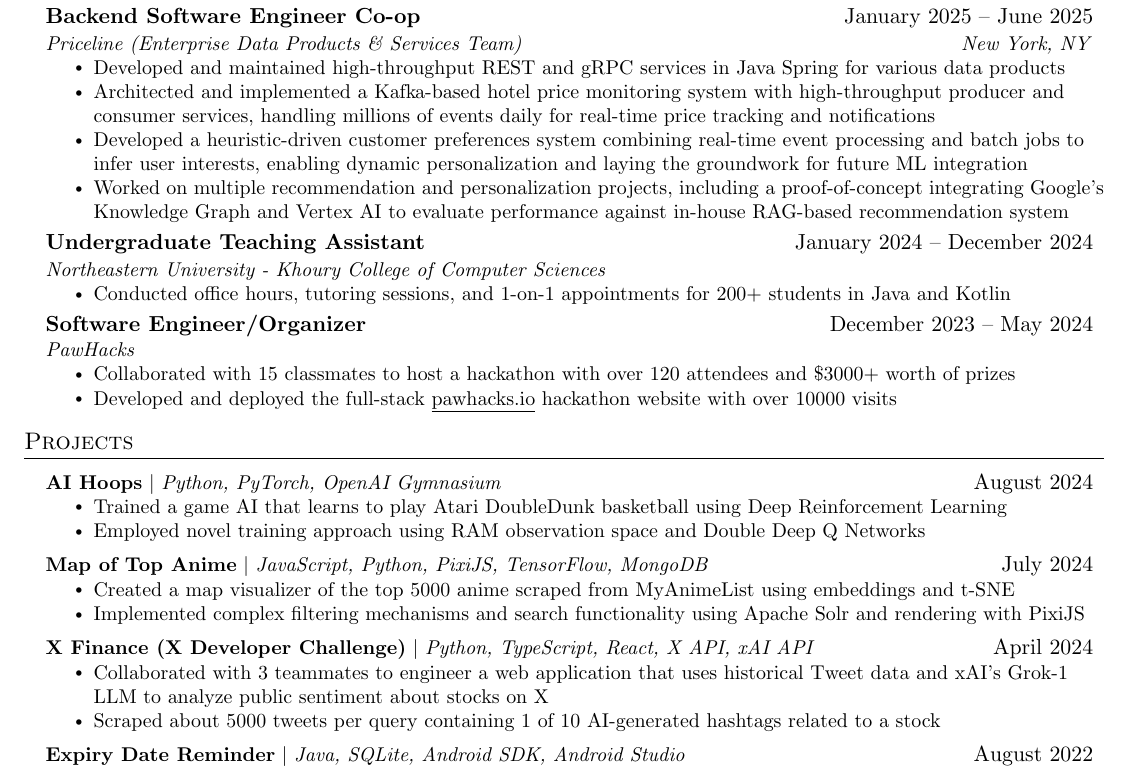
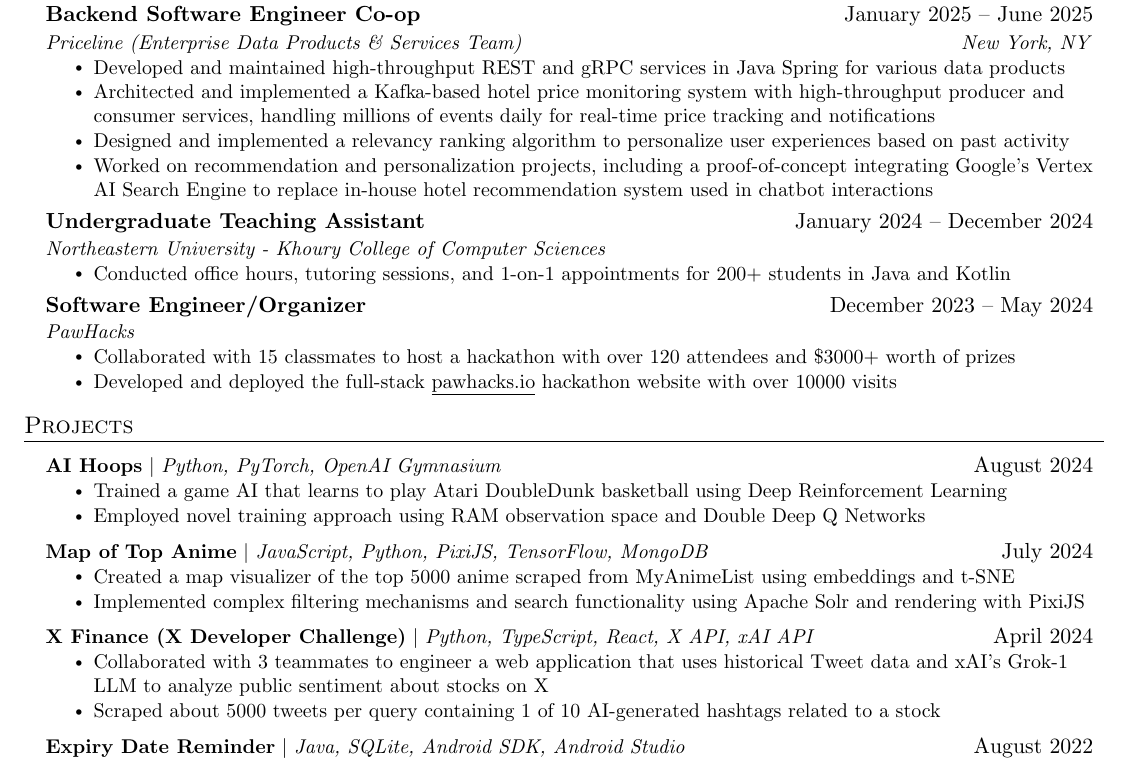
Before and after one commit to anish-sahoo/Resume, a LaTeX document (new.tex): part of the page, cut so that both start at the same text. Compiled offline with pdfLaTeX.

Commit message:
Update new resume

```diff
--- a/new.tex
+++ b/new.tex
@@ -240,10 +240,10 @@
   % \resumeItem{Engineered a proof-of-concept integrating Google's Knowledge Graph and Vertex AI tools as a replacement for In-house recommendation systems}
   % \resumeItem{Built a heuristic-driven system to infer customer preferences, laying the groundwork for ML-based personalization}
     % \resumeItem{Developed and maintained high-throughput REST and gRPC services in Java Spring for various data products}
-    \resumeItem{Developed and maintained high-throughput REST and gRPC services in Java Spring for various data products} %and integrating technologies like Kafka, Bigtable, and BigQuery}
+    \resumeItem{Developed and maintained high-throughput REST and gRPC services in Java Spring for various data products}%and integrating technologies like Kafka, Bigtable, and BigQuery}
     \resumeItem{Architected and implemented a Kafka-based hotel price monitoring system with high-throughput producer and consumer services, handling millions of events daily for real-time price tracking and notifications}
-    \resumeItem{Developed a heuristic-driven customer preferences system combining real-time event processing and batch jobs to infer user interests, enabling dynamic personalization and laying the groundwork for future ML integration}
-    \resumeItem{Worked on multiple recommendation and personalization projects, including a proof-of-concept integrating Google's Knowledge Graph and Vertex AI to evaluate performance against in-house RAG-based recommendation system}
+    \resumeItem{Designed and implemented a relevancy ranking algorithm to personalize user experiences based on past activity}
+    \resumeItem{Worked on recommendation and personalization projects, including a proof-of-concept integrating Google's Vertex AI Search Engine to replace in-house hotel recommendation system used in chatbot interactions}
   \resumeItemListEnd
 
   \resumeSubheading
@@ -260,7 +260,7 @@
     {PawHacks}{}%May 2024 - Present}
     \resumeItemListStart
       \resumeItem{Collaborated with 15 classmates to host a hackathon with over 120 attendees and \$3000+ worth of prizes}
-      \resumeItem{Developed and deployed the full-stack \underline{\href{https://pawhacks.io}{pawhacks.io}} hackathon website with over 10000 visits}
+      \resumeItem{Developed and deployed the full-stack \underline{pawhacks.io} hackathon website with over 10000 visits}
     \resumeItemListEnd
 
 
```
Also changed, not shown: new.pdf.
